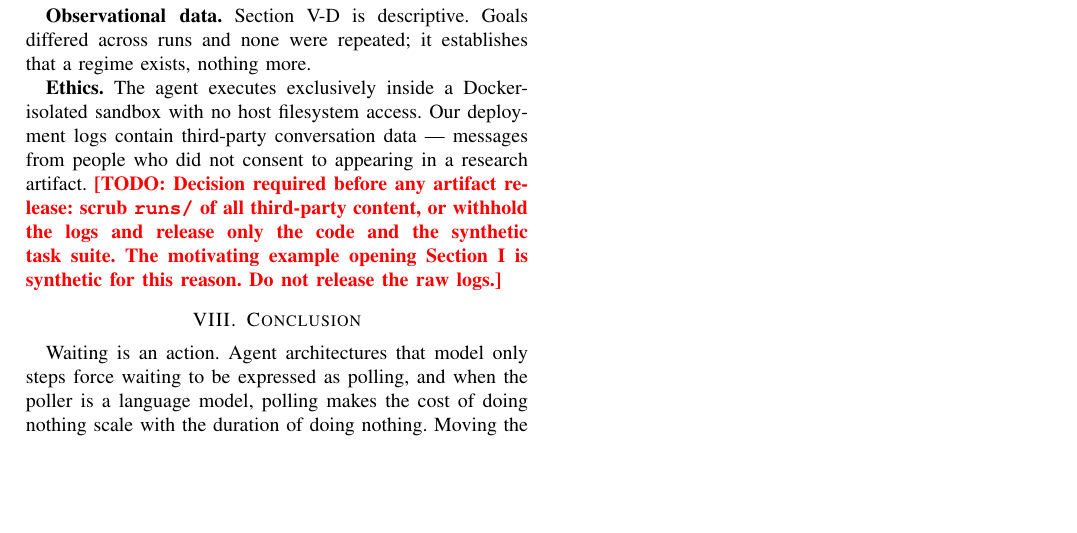
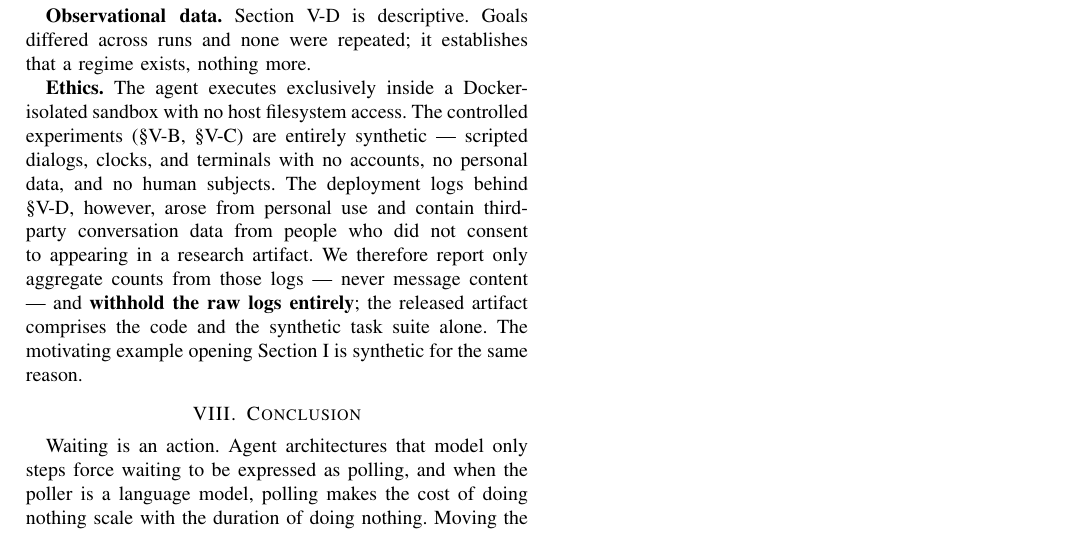
Before and after one commit to b1gh3ro/Agent-OS-Puppet-Daemon, a LaTeX paper (paper/waiting-is-an-action.tex): part of page 6 of 6, cut so that both start at the same text, the shorter picture padded with empty space. Compiled offline with pdfLaTeX.

Commit message:
Resolve ethics: withhold raw logs, release code+synthetic suite only; no user data in experiments

```diff
--- a/paper/waiting-is-an-action.tex
+++ b/paper/waiting-is-an-action.tex
@@ -647,13 +647,16 @@ across runs and none were repeated; it establishes that a regime exists, nothing
 more.
 
 \textbf{Ethics.} The agent executes exclusively inside a Docker-isolated
-sandbox with no host filesystem access. Our deployment logs contain third-party
-conversation data --- messages from people who did not consent to appearing in a
-research artifact. \todo{Decision required before any artifact release: scrub
-\texttt{runs/} of all third-party content, or withhold the logs and release only
-the code and the synthetic task suite. The motivating example opening
-Section~\ref{sec:intro} is synthetic for this reason. Do not release the raw
-logs.}
+sandbox with no host filesystem access. The controlled experiments
+(\S\ref{sec:rq1},~\S\ref{sec:rq2}) are entirely synthetic --- scripted dialogs,
+clocks, and terminals with no accounts, no personal data, and no human subjects.
+The deployment logs behind \S\ref{sec:rq3}, however, arose from personal use and
+contain third-party conversation data from people who did not consent to
+appearing in a research artifact. We therefore report only aggregate counts from
+those logs --- never message content --- and \textbf{withhold the raw logs
+entirely}; the released artifact comprises the code and the synthetic task suite
+alone. The motivating example opening Section~\ref{sec:intro} is synthetic for
+the same reason.
 
 % ===========================================================================
 \section{Conclusion}
```
